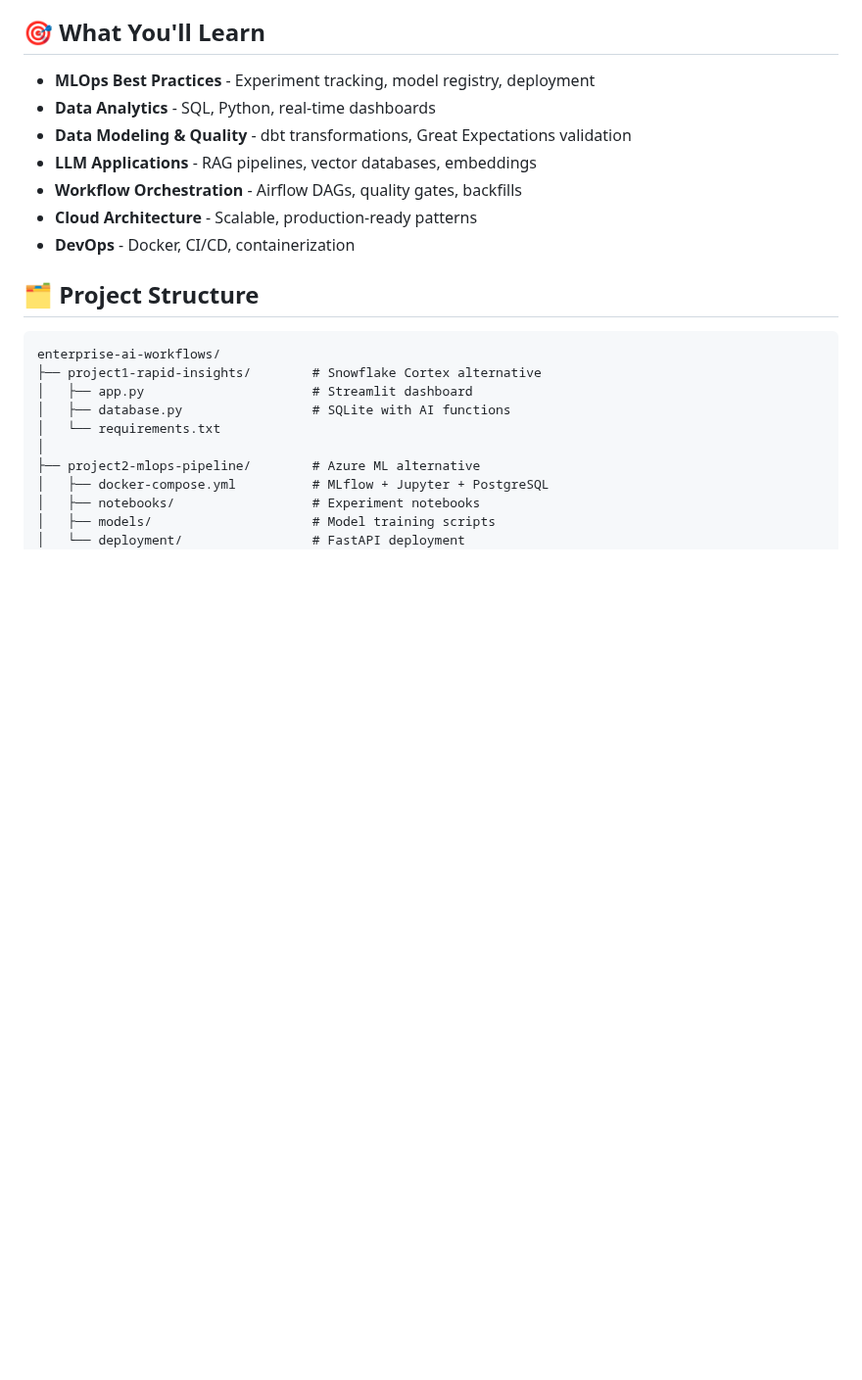
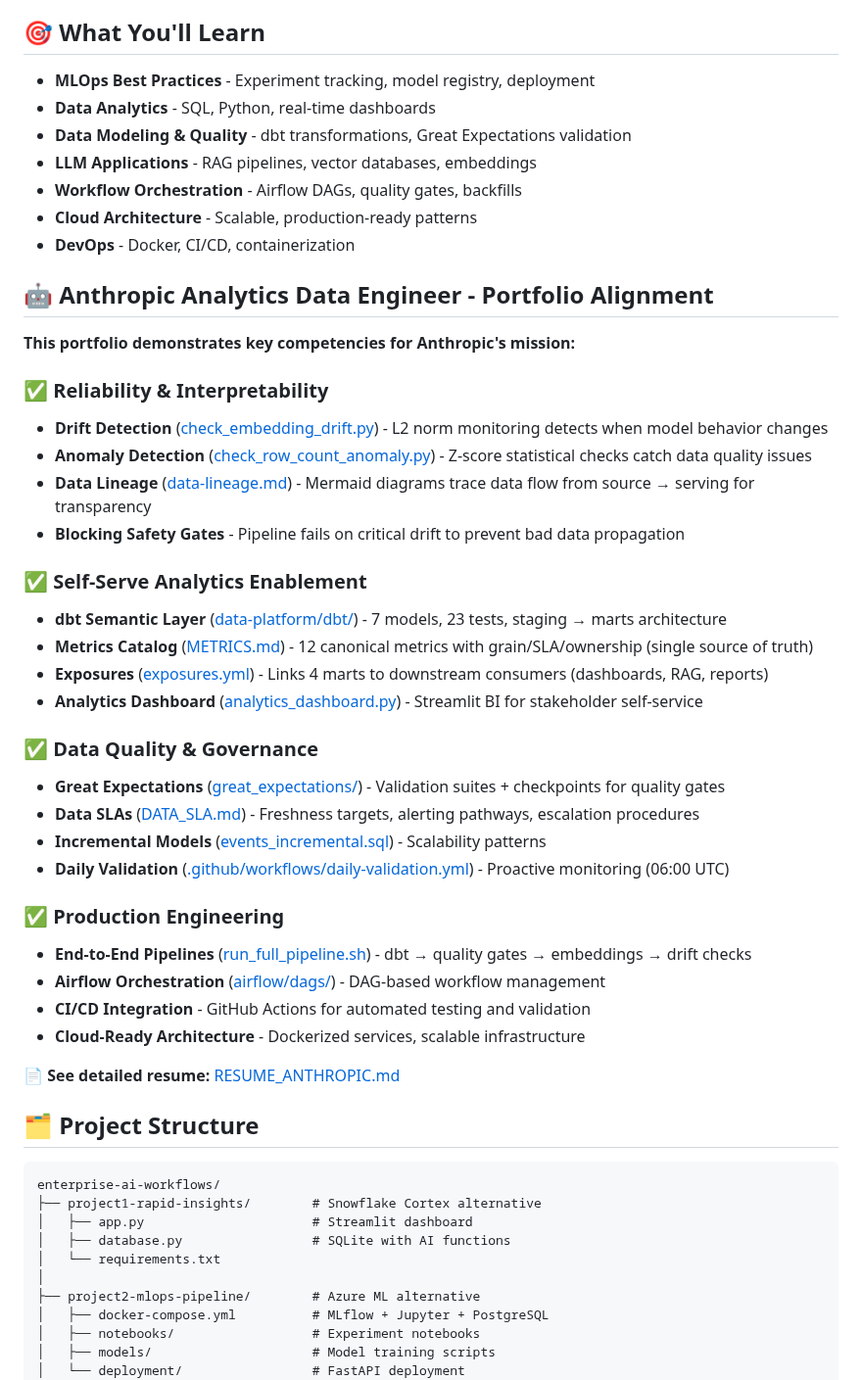
Before and after one commit to justin-mbca/enterprise-ai-workflows, a Markdown page: README.md, the part around the change. Shown at 98% size. GitHub-like rendering; blank space fills up the shorter version.

```diff
--- a/README.md
+++ b/README.md
@@ -43,6 +43,36 @@ This repository contains three production-ready projects that demonstrate enterp
 - **Workflow Orchestration** - Airflow DAGs, quality gates, backfills
 - **Cloud Architecture** - Scalable, production-ready patterns
 - **DevOps** - Docker, CI/CD, containerization
+
+## 🤖 Anthropic Analytics Data Engineer - Portfolio Alignment
+
+**This portfolio demonstrates key competencies for Anthropic's mission:**
+
+### ✅ Reliability & Interpretability
+- **Drift Detection** ([check_embedding_drift.py](./scripts/check_embedding_drift.py)) - L2 norm monitoring detects when model behavior changes
+- **Anomaly Detection** ([check_row_count_anomaly.py](./scripts/check_row_count_anomaly.py)) - Z-score statistical checks catch data quality issues
+- **Data Lineage** ([data-lineage.md](./docs/data-lineage.md)) - Mermaid diagrams trace data flow from source → serving for transparency
+- **Blocking Safety Gates** - Pipeline fails on critical drift to prevent bad data propagation
+
+### ✅ Self-Serve Analytics Enablement
+- **dbt Semantic Layer** ([data-platform/dbt/](./data-platform/dbt/)) - 7 models, 23 tests, staging → marts architecture
+- **Metrics Catalog** ([METRICS.md](./METRICS.md)) - 12 canonical metrics with grain/SLA/ownership (single source of truth)
+- **Exposures** ([exposures.yml](./data-platform/dbt/models/exposures.yml)) - Links 4 marts to downstream consumers (dashboards, RAG, reports)
+- **Analytics Dashboard** ([analytics_dashboard.py](./data-platform/analytics_dashboard.py)) - Streamlit BI for stakeholder self-service
+
+### ✅ Data Quality & Governance
+- **Great Expectations** ([great_expectations/](./great_expectations/)) - Validation suites + checkpoints for quality gates
+- **Data SLAs** ([DATA_SLA.md](./DATA_SLA.md)) - Freshness targets, alerting pathways, escalation procedures
+- **Incremental Models** ([events_incremental.sql](./data-platform/dbt/models/marts/events_incremental.sql)) - Scalability patterns
+- **Daily Validation** ([.github/workflows/daily-validation.yml](./.github/workflows/daily-validation.yml)) - Proactive monitoring (06:00 UTC)
+
+### ✅ Production Engineering
+- **End-to-End Pipelines** ([run_full_pipeline.sh](./scripts/run_full_pipeline.sh)) - dbt → quality gates → embeddings → drift checks
+- **Airflow Orchestration** ([airflow/dags/](./airflow/dags/)) - DAG-based workflow management
+- **CI/CD Integration** - GitHub Actions for automated testing and validation
+- **Cloud-Ready Architecture** - Dockerized services, scalable infrastructure
+
+**📄 See detailed resume:** [RESUME_ANTHROPIC.md](./RESUME_ANTHROPIC.md)
 
 ## 🗂️ Project Structure
 
```
Also changed, not shown: RESUME_ANTHROPIC.md (added, +114 -0 lines).
